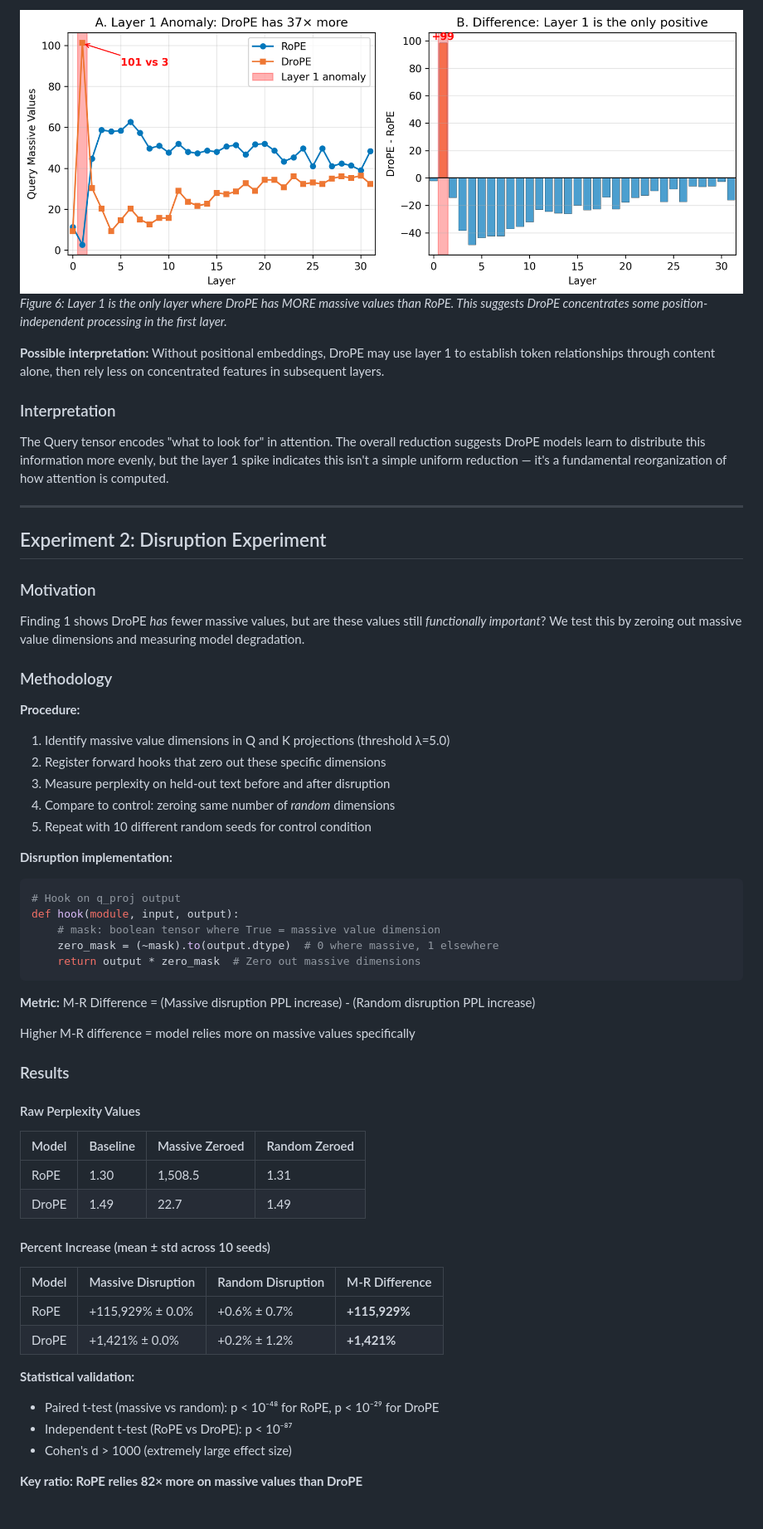
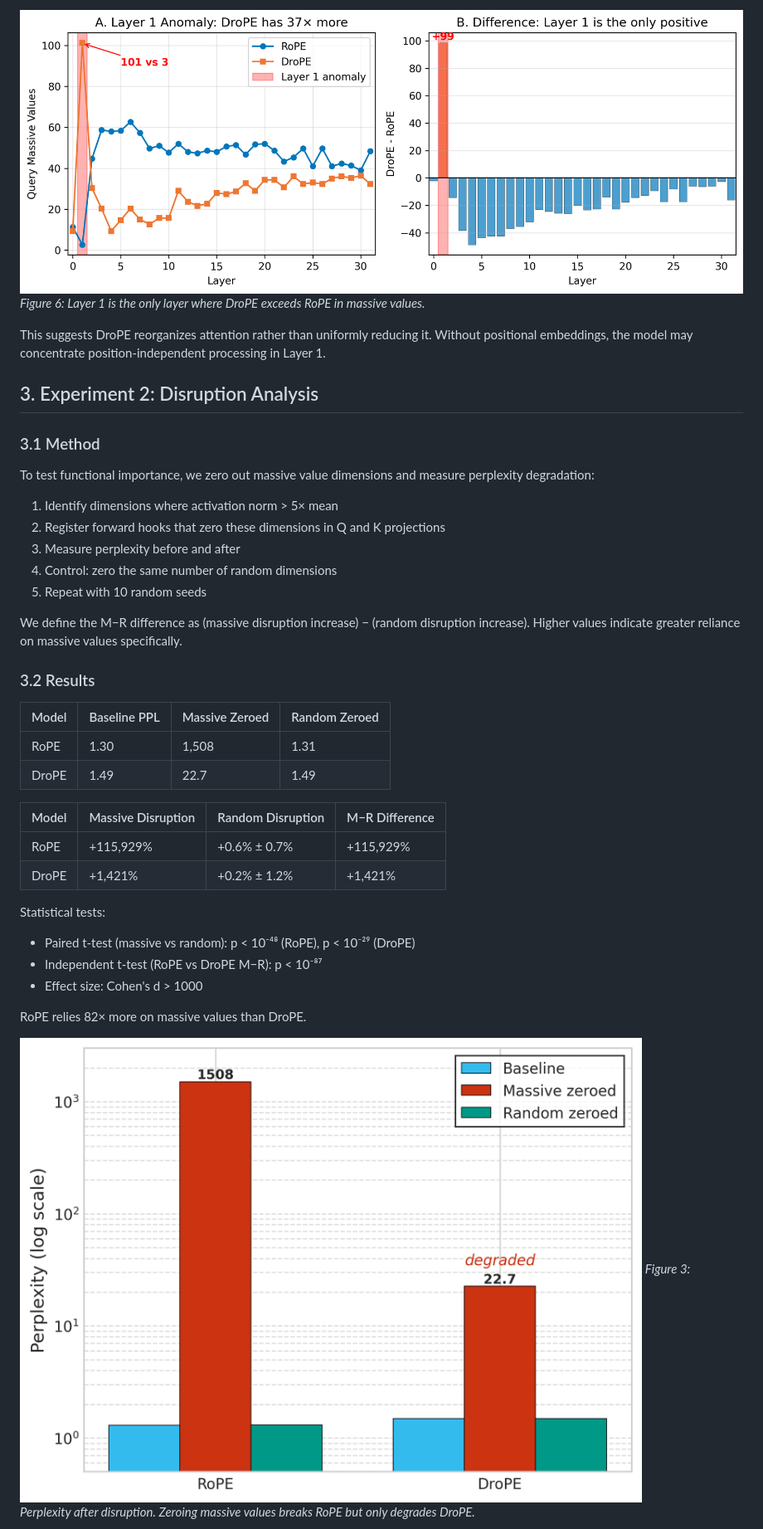
Before and after one commit to DavidDemitriAfrica/drope-activations, a Markdown page: results/FINDINGS.md, the part around one of its changes. Shown at 83% size. GitHub-like rendering; blank space fills up the shorter version.

````diff
--- a/results/FINDINGS.md
+++ b/results/FINDINGS.md
@@ -87,63 +61,42 @@ A closer look reveals DroPE didn't uniformly reduce massive values — it **reor
 
-![Figure 6: Layer 1 Anomaly](findings_figures/fig6_layer1_anomaly.png)
-*Figure 6: Layer 1 is the only layer where DroPE has MORE massive values than RoPE. This suggests DroPE concentrates some position-independent processing in the first layer.*
+![Figure 6](findings_figures/fig6_layer1_anomaly.png)
+*Figure 6: Layer 1 is the only layer where DroPE exceeds RoPE in massive values.*
 
-**Possible interpretation:** Without positional embeddings, DroPE may use layer 1 to establish token relationships through content alone, then rely less on concentrated features in subsequent layers.
+This suggests DroPE reorganizes attention rather than uniformly reducing it. Without positional embeddings, the model may concentrate position-independent processing in Layer 1.
 
-### Interpretation
+## 3. Experiment 2: Disruption Analysis
 
-The Query tensor encodes "what to look for" in attention. The overall reduction suggests DroPE models learn to distribute this information more evenly, but the layer 1 spike indicates this isn't a simple uniform reduction — it's a fundamental reorganization of how attention is computed.
+### 3.1 Method
 
----
+To test functional importance, we zero out massive value dimensions and measure perplexity degradation:
 
-## Experiment 2: Disruption Experiment
+1. Identify dimensions where activation norm > 5× mean
+2. Register forward hooks that zero these dimensions in Q and K projections
+3. Measure perplexity before and after
+4. Control: zero the same number of random dimensions
+5. Repeat with 10 random seeds
 
-### Motivation
+We define the M−R difference as (massive disruption increase) − (random disruption increase). Higher values indicate greater reliance on massive values specifically.
 
-Finding 1 shows DroPE *has* fewer massive values, but are these values still *functionally important*? We test this by zeroing out massive value dimensions and measuring model degradation.
+### 3.2 Results
 
-### Methodology
-
-**Procedure:**
-1. Identify massive value dimensions in Q and K projections (threshold λ=5.0)
-2. Register forward hooks that zero out these specific dimensions
-3. Measure perplexity on held-out text before and after disruption
-4. Compare to control: zeroing same number of *random* dimensions
-5. Repeat with 10 different random seeds for control condition
-
-**Disruption implementation:**
-```python
-# Hook on q_proj output
-def hook(module, input, output):
-    # mask: boolean tensor where True = massive value dimension
-    zero_mask = (~mask).to(output.dtype)  # 0 where massive, 1 elsewhere
-    return output * zero_mask  # Zero out massive dimensions
-```
-
-**Metric:** M-R Difference = (Massive disruption PPL increase) - (Random disruption PPL increase)
-
-Higher M-R difference = model relies more on massive values specifically
-
-### Results
-
-#### Raw Perplexity Values
-
-| Model | Baseline | Massive Zeroed | Random Zeroed |
-|-------|----------|----------------|---------------|
-| RoPE | 1.30 | 1,508.5 | 1.31 |
+| Model | Baseline PPL | Massive Zeroed | Random Zeroed |
+|-------|--------------|----------------|---------------|
+| RoPE | 1.30 | 1,508 | 1.31 |
 | DroPE | 1.49 | 22.7 | 1.49 |
 
-#### Percent Increase (mean ± std across 10 seeds)
+| Model | Massive Disruption | Random Disruption | M−R Difference |
+|-------|-------------------|-------------------|----------------|
+| RoPE | +115,929% | +0.6% ± 0.7% | +115,929% |
+| DroPE | +1,421% | +0.2% ± 1.2% | +1,421% |
 
-| Model | Massive Disruption | Random Disruption | M-R Difference |
-|-------|-------------------|-------------------|----------------|
-| RoPE | +115,929% ± 0.0% | +0.6% ± 0.7% | **+115,929%** |
-| DroPE | +1,421% ± 0.0% | +0.2% ± 1.2% | **+1,421%** |
+Statistical tests:
+- Paired t-test (massive vs random): p < 10⁻⁴⁸ (RoPE), p < 10⁻²⁹ (DroPE)
+- Independent t-test (RoPE vs DroPE M−R): p < 10⁻⁸⁷
+- Effect size: Cohen's d > 1000
 
-**Statistical validation:**
-- Paired t-test (massive vs random): p < 10⁻⁴⁸ for RoPE, p < 10⁻²⁹ for DroPE
-- Independent t-test (RoPE vs DroPE): p < 10⁻⁸⁷
-- Cohen's d > 1000 (extremely large effect size)
+RoPE relies 82× more on massive values than DroPE.
 
-**Key ratio: RoPE relies 82× more on massive values than DroPE**
+![Figure 3](findings_figures/fig3_disruption_perplexity.png)
+*Figure 3: Perplexity after disruption. Zeroing massive values breaks RoPE but only degrades DroPE.*
 
````
Also changed, not shown: other parts of results/FINDINGS.md (+78 -154 lines), README.md (+64 -118 lines).
